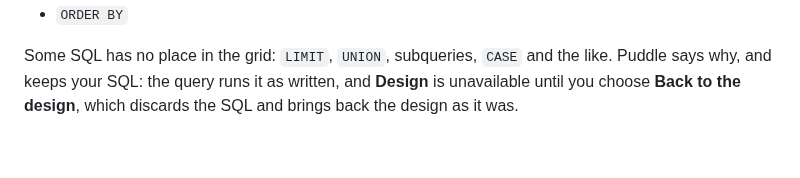
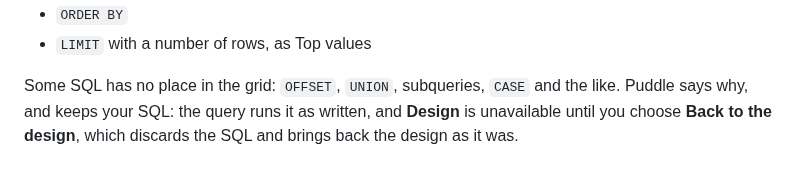
Before and after one commit to kevinmcaleer/puddle, a Markdown page: docs/query-designer.md, the part around one of its changes. Rendered like a GitHub page.

```diff
--- a/docs/query-designer.md
+++ b/docs/query-designer.md
@@ -38,5 +38,6 @@ The grid can show:
 - `WHERE` and `HAVING` conditions such as `total > 5`, `name ILIKE '%ada%'`, joined with `AND` and `OR`; a condition on a field the query doesn't show goes on a hidden field, as in Access
 - `GROUP BY` with `sum`, `avg`, `min`, `max`, `count`, `count(DISTINCT ...)`, `first`, `last`, `stddev` and `variance`, and other calculations over them as an Expression
 - `ORDER BY`
+- `LIMIT` with a number of rows, as Top values
 
-Some SQL has no place in the grid: `LIMIT`, `UNION`, subqueries, `CASE` and the like. Puddle says why, and keeps your SQL: the query runs it as written, and **Design** is unavailable until you choose **Back to the design**, which discards the SQL and brings back the design as it was.
+Some SQL has no place in the grid: `OFFSET`, `UNION`, subqueries, `CASE` and the like. Puddle says why, and keeps your SQL: the query runs it as written, and **Design** is unavailable until you choose **Back to the design**, which discards the SQL and brings back the design as it was.
```
Also changed, not shown: other parts of docs/query-designer.md (+1 -1 lines), docs/_static/screenshots/query-designer.png, docs/_static/screenshots/query-sql-view.png, 9 other files.
